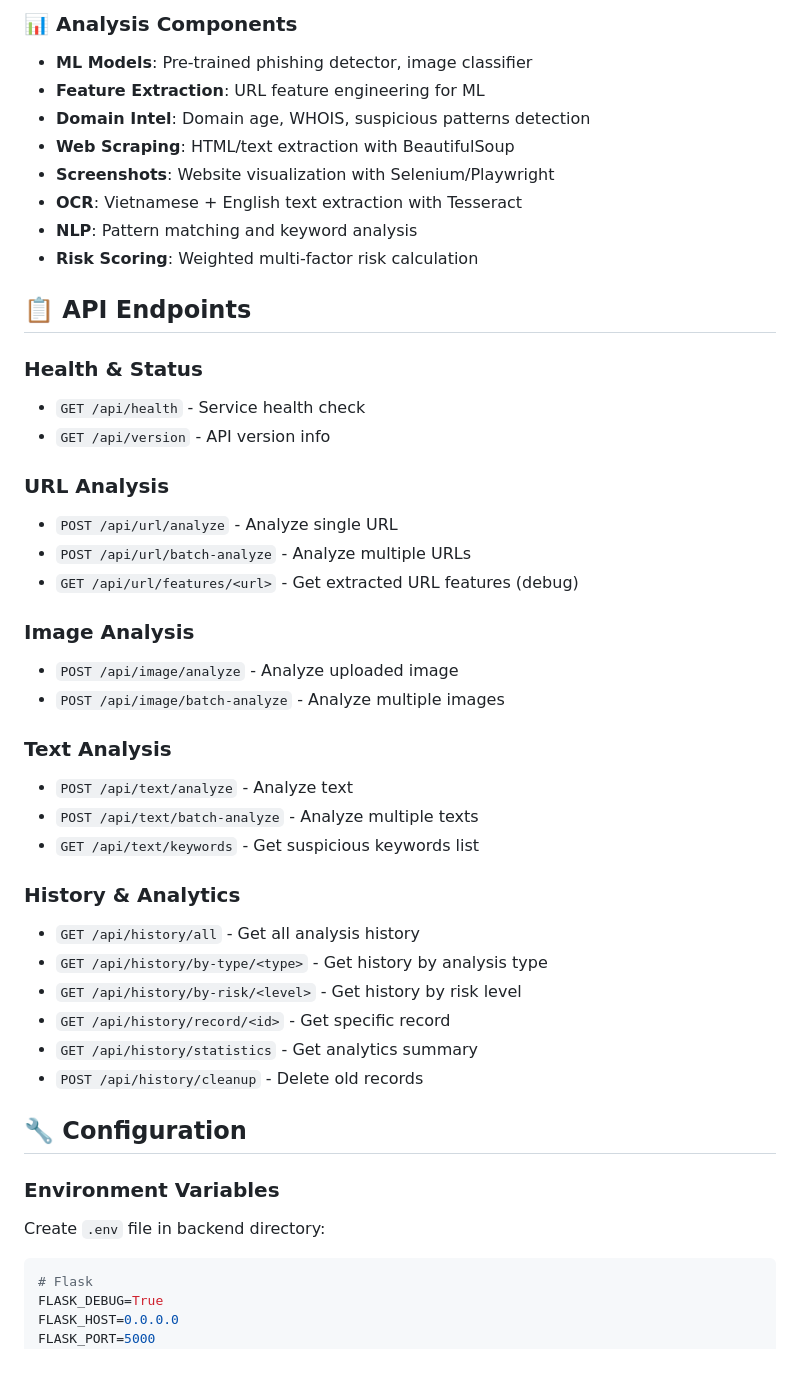
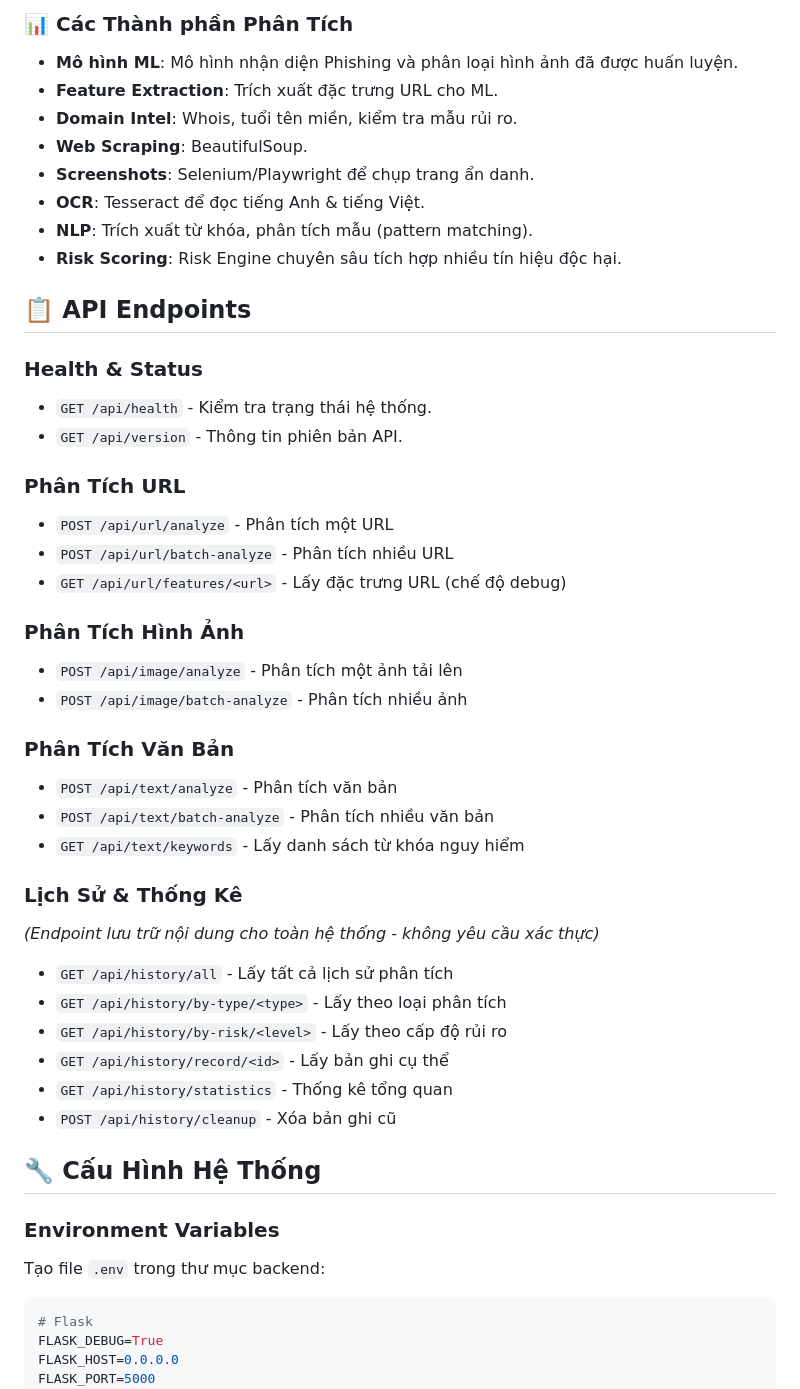
Before and after one commit to Nguyen-Duc-Huy27092004/ai_scam_detector, a Markdown page: backend/README.md, the part around one of its changes. GitHub-like rendering; blank space fills up the shorter version.

````diff
--- a/backend/README.md
+++ b/backend/README.md
@@ -63,46 +65,47 @@ The backend implements three main analysis pipelines:
 
-### 📊 Analysis Components
-- **ML Models**: Pre-trained phishing detector, image classifier
-- **Feature Extraction**: URL feature engineering for ML
-- **Domain Intel**: Domain age, WHOIS, suspicious patterns detection
-- **Web Scraping**: HTML/text extraction with BeautifulSoup
-- **Screenshots**: Website visualization with Selenium/Playwright
-- **OCR**: Vietnamese + English text extraction with Tesseract
-- **NLP**: Pattern matching and keyword analysis
-- **Risk Scoring**: Weighted multi-factor risk calculation
+### 📊 Các Thành phần Phân Tích
+- **Mô hình ML**: Mô hình nhận diện Phishing và phân loại hình ảnh đã được huấn luyện.
+- **Feature Extraction**: Trích xuất đặc trưng URL cho ML.
+- **Domain Intel**: Whois, tuổi tên miền, kiểm tra mẫu rủi ro.
+- **Web Scraping**: BeautifulSoup.
+- **Screenshots**: Selenium/Playwright để chụp trang ẩn danh.
+- **OCR**: Tesseract để đọc tiếng Anh & tiếng Việt.
+- **NLP**: Trích xuất từ khóa, phân tích mẫu (pattern matching).
+- **Risk Scoring**: Risk Engine chuyên sâu tích hợp nhiều tín hiệu độc hại.
 
 ## 📋 API Endpoints
 
 ### Health & Status
-- `GET /api/health` - Service health check
-- `GET /api/version` - API version info
+- `GET /api/health` - Kiểm tra trạng thái hệ thống.
+- `GET /api/version` - Thông tin phiên bản API.
 
-### URL Analysis
-- `POST /api/url/analyze` - Analyze single URL
-- `POST /api/url/batch-analyze` - Analyze multiple URLs
-- `GET /api/url/features/<url>` - Get extracted URL features (debug)
+### Phân Tích URL
+- `POST /api/url/analyze` - Phân tích một URL
+- `POST /api/url/batch-analyze` - Phân tích nhiều URL
+- `GET /api/url/features/<url>` - Lấy đặc trưng URL (chế độ debug)
 
-### Image Analysis
-- `POST /api/image/analyze` - Analyze uploaded image
-- `POST /api/image/batch-analyze` - Analyze multiple images
+### Phân Tích Hình Ảnh
+- `POST /api/image/analyze` - Phân tích một ảnh tải lên
+- `POST /api/image/batch-analyze` - Phân tích nhiều ảnh
 
-### Text Analysis
-- `POST /api/text/analyze` - Analyze text
-- `POST /api/text/batch-analyze` - Analyze multiple texts
-- `GET /api/text/keywords` - Get suspicious keywords list
+### Phân Tích Văn Bản
+- `POST /api/text/analyze` - Phân tích văn bản
+- `POST /api/text/batch-analyze` - Phân tích nhiều văn bản
+- `GET /api/text/keywords` - Lấy danh sách từ khóa nguy hiểm
 
-### History & Analytics
-- `GET /api/history/all` - Get all analysis history
-- `GET /api/history/by-type/<type>` - Get history by analysis type
-- `GET /api/history/by-risk/<level>` - Get history by risk level
-- `GET /api/history/record/<id>` - Get specific record
-- `GET /api/history/statistics` - Get analytics summary
-- `POST /api/history/cleanup` - Delete old records
+### Lịch Sử & Thống Kê
+*(Endpoint lưu trữ nội dung cho toàn hệ thống - không yêu cầu xác thực)*
+- `GET /api/history/all` - Lấy tất cả lịch sử phân tích
+- `GET /api/history/by-type/<type>` - Lấy theo loại phân tích
+- `GET /api/history/by-risk/<level>` - Lấy theo cấp độ rủi ro
+- `GET /api/history/record/<id>` - Lấy bản ghi cụ thể
+- `GET /api/history/statistics` - Thống kê tổng quan
+- `POST /api/history/cleanup` - Xóa bản ghi cũ
 
-## 🔧 Configuration
+## 🔧 Cấu Hình Hệ Thống
 
 ### Environment Variables
-Create `.env` file in backend directory:
+Tạo file `.env` trong thư mục backend:
 
 ```env
 # Flask
````
Also changed, not shown: other parts of backend/README.md (+90 -191 lines).
